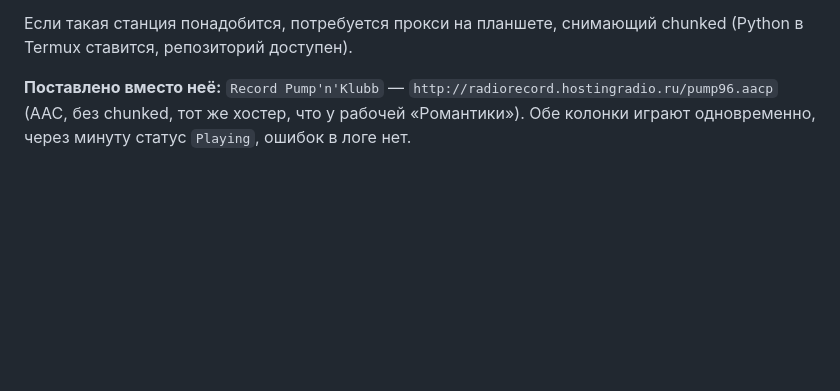
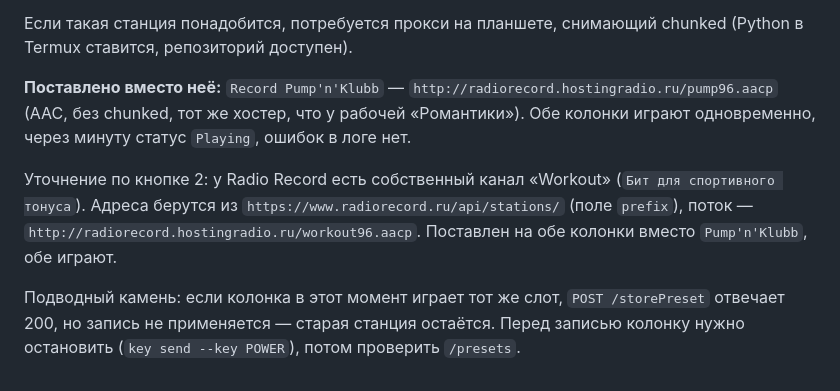
Before and after one commit to AlekFletch/soundtouch_server, a Markdown page: docs/PLAN.md, the part around the change. GitHub-like rendering; blank space fills up the shorter version.

Commit message:
Кнопка 2: собственный канал Record Workout
Взят из API radiorecord.ru (prefix workout). Записан на обе колонки,
обе играют. Отмечено, что storePreset молча не применяется, если
колонка играет этот же слот.

Co-Authored-By: Claude Opus 5 <noreply@anthropic.com>

```diff
--- a/docs/PLAN.md
+++ b/docs/PLAN.md
@@ -157,3 +157,7 @@ Node.js 22+, без нативных зависимостей: `node:http`, `nod
 Если такая станция понадобится, потребуется прокси на планшете, снимающий chunked (Python в Termux ставится, репозиторий доступен).
 
 **Поставлено вместо неё:** `Record Pump'n'Klubb` — `http://radiorecord.hostingradio.ru/pump96.aacp` (AAC, без chunked, тот же хостер, что у рабочей «Романтики»). Обе колонки играют одновременно, через минуту статус `Playing`, ошибок в логе нет.
+
+Уточнение по кнопке 2: у Radio Record есть собственный канал «Workout» (`Бит для спортивного тонуса`). Адреса берутся из `https://www.radiorecord.ru/api/stations/` (поле `prefix`), поток — `http://radiorecord.hostingradio.ru/workout96.aacp`. Поставлен на обе колонки вместо `Pump'n'Klubb`, обе играют.
+
+Подводный камень: если колонка в этот момент играет тот же слот, `POST /storePreset` отвечает 200, но запись не применяется — старая станция остаётся. Перед записью колонку нужно остановить (`key send --key POWER`), потом проверить `/presets`.
```
